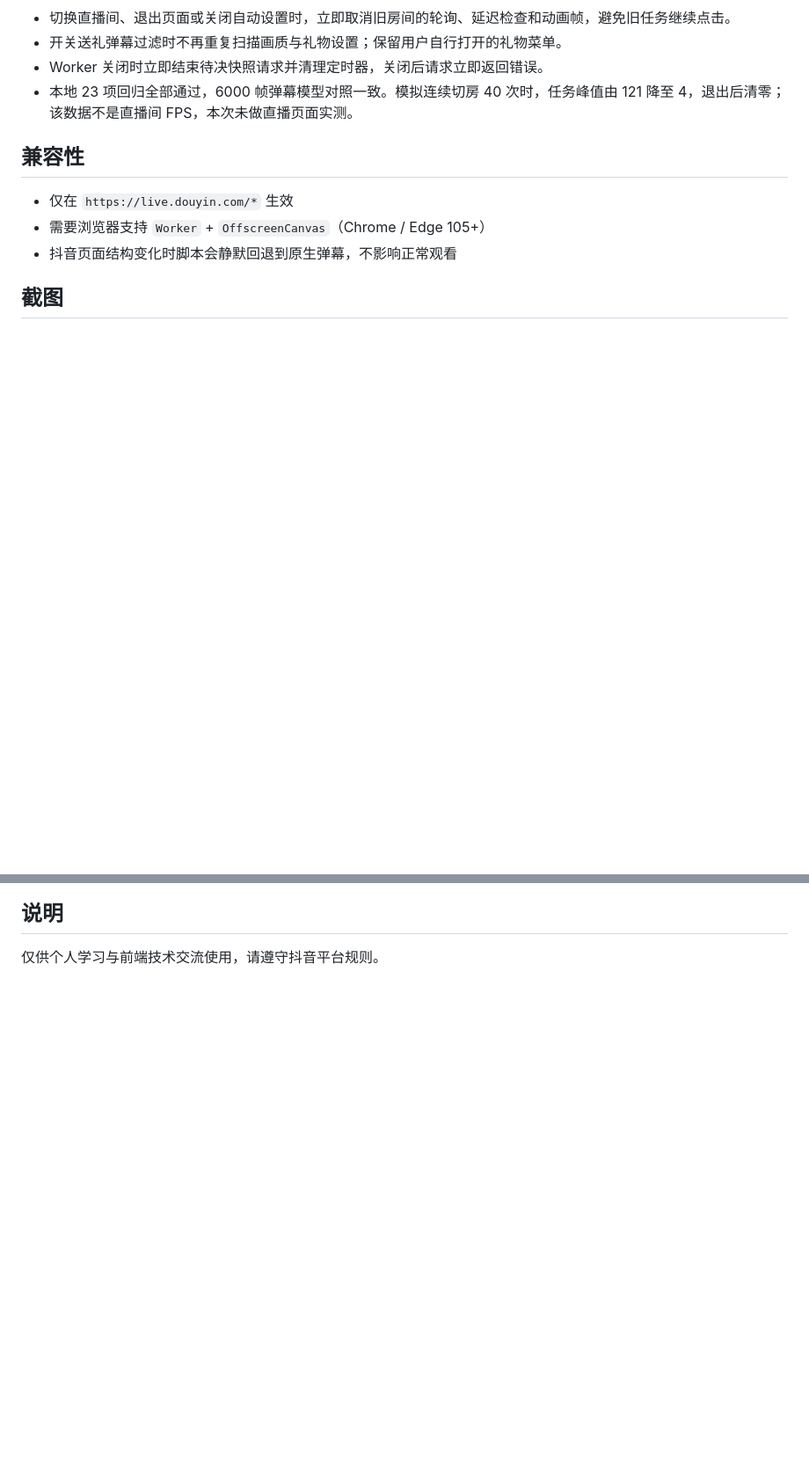
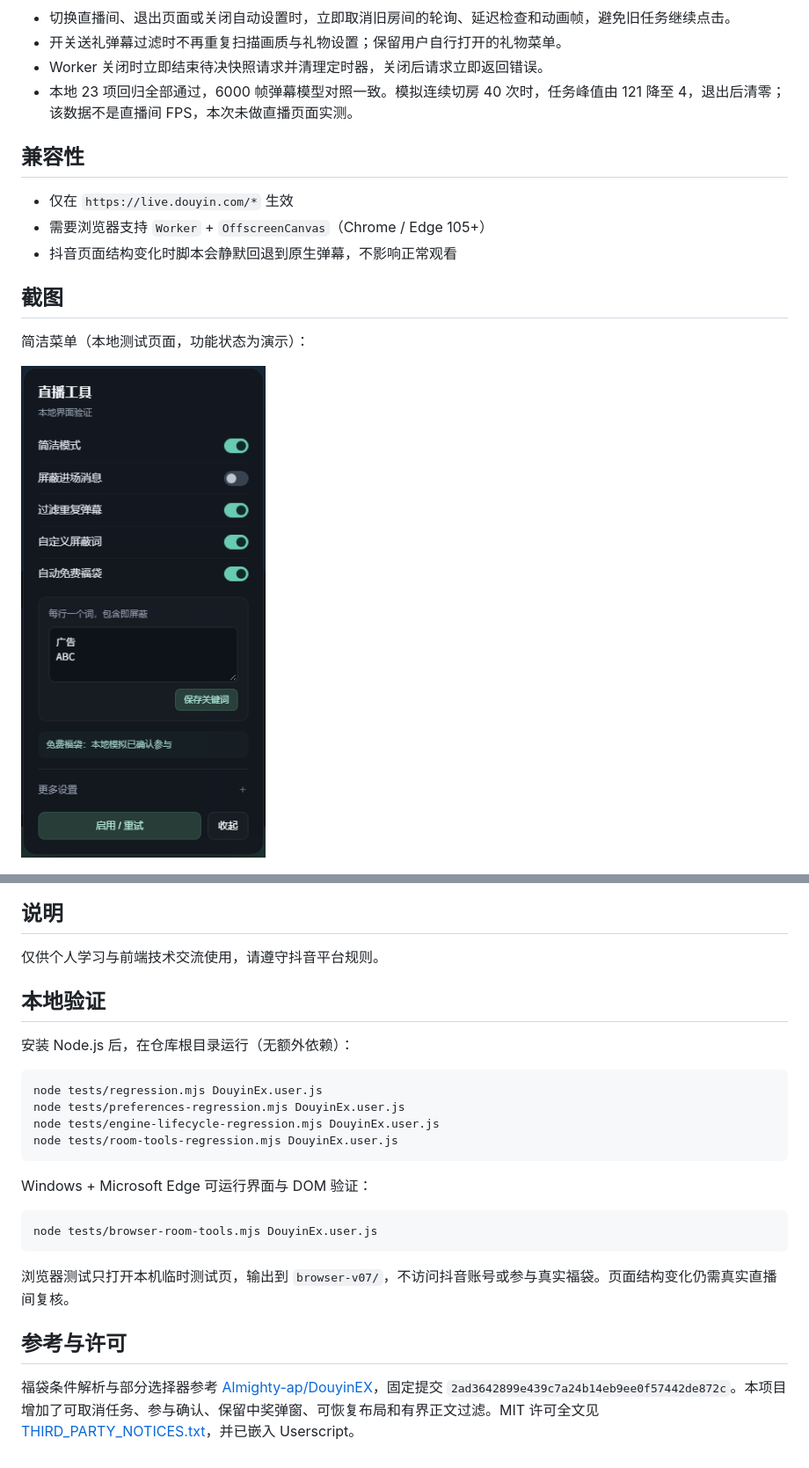
Before and after one commit to afwfv/DouyinEx, a Markdown page: README.md, 2 parts joined by grey strips. Shown at 88% size. Drawn GitHub-style; pictures changed too: docs/menu-v07.png (added); blank space fills up the shorter version.

````diff
--- a/README.md
+++ b/README.md
@@ -49,8 +65,34 @@
 
 ## 截图
 
+简洁菜单（本地测试页面，功能状态为演示）：
+
+![直播工具菜单](docs/menu-v07.png)
+
 ![PK 真实分数](docs/preview.jpg)
 
 ## 说明
 
 仅供个人学习与前端技术交流使用，请遵守抖音平台规则。
+## 本地验证
+
+安装 Node.js 后，在仓库根目录运行（无额外依赖）：
+
+```sh
+node tests/regression.mjs DouyinEx.user.js
+node tests/preferences-regression.mjs DouyinEx.user.js
+node tests/engine-lifecycle-regression.mjs DouyinEx.user.js
+node tests/room-tools-regression.mjs DouyinEx.user.js
+```
+
+Windows + Microsoft Edge 可运行界面与 DOM 验证：
+
+```sh
+node tests/browser-room-tools.mjs DouyinEx.user.js
+```
+
+浏览器测试只打开本机临时测试页，输出到 `browser-v07/`，不访问抖音账号或参与真实福袋。页面结构变化仍需真实直播间复核。
+
+## 参考与许可
+
+福袋条件解析与部分选择器参考 [Almighty-ap/DouyinEX](https://github.com/Almighty-ap/DouyinEX)，固定提交 `2ad3642899e439c7a24b14eb9ee0f57442de872c`。本项目增加了可取消任务、参与确认、保留中奖弹窗、可恢复布局和有界正文过滤。MIT 许可全文见 [THIRD_PARTY_NOTICES.txt](THIRD_PARTY_NOTICES.txt)，并已嵌入 Userscript。
````
Also changed, not shown: other parts of README.md (+22 -6 lines), 12 other files.
